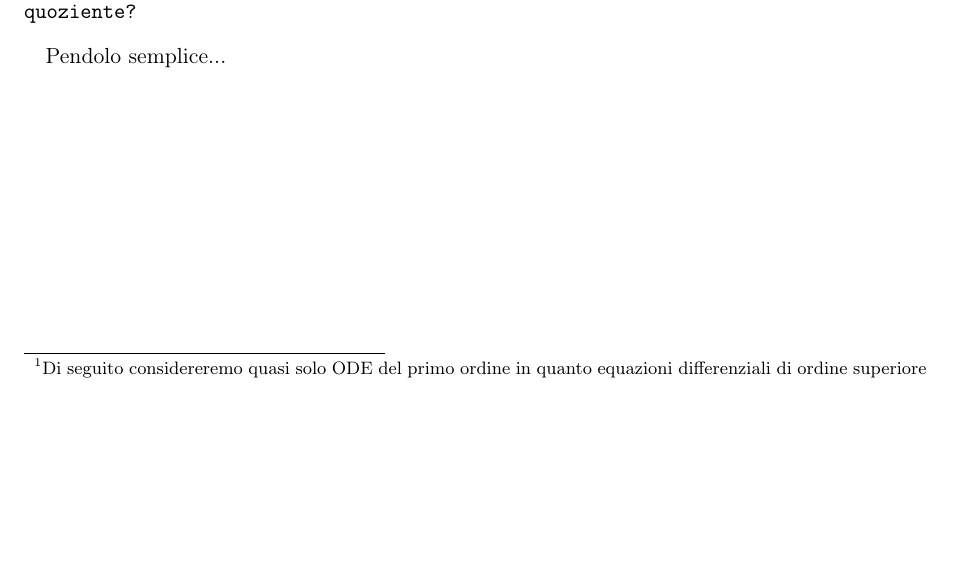
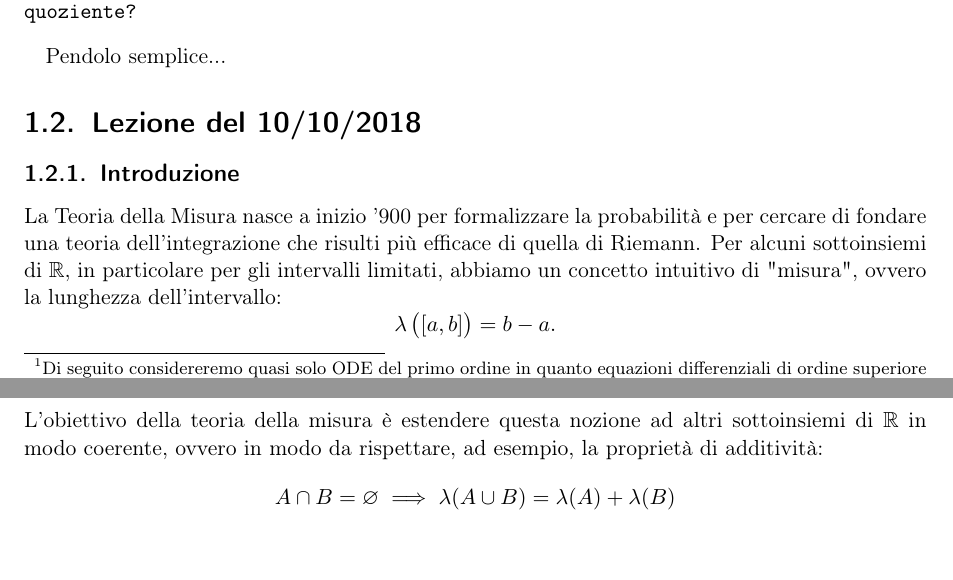
Before and after one commit to SciSNS-2017/Sistemi-Dinamici, a LaTeX book (main.tex, which reads Lezioni/lezione18-10-10.tex): part of page 6 of 8 before the commit and two parts of pages 6 and 7 of 10 after it, the two joined at a grey line, cut so that both start at the same text, the shorter picture padded with empty space. Compiled offline with pdfLaTeX.

Commit message:
Iniziata seconda lezione

```diff
--- /dev/null
+++ b/Lezioni/lezione18-10-10.tex
@@ -0,0 +1,6 @@
+\section{Lezione del 10/10/2018}
+\subsection{Introduzione}
+La Teoria della Misura nasce a inizio '900 per formalizzare la probabilità e per cercare di fondare una teoria dell'integrazione che risulti più efficace di quella di Riemann. Per alcuni sottoinsiemi di $\R$, in particolare per gli intervalli limitati, abbiamo un concetto intuitivo di "misura", ovvero la lunghezza dell'intervallo:
+\[\lambda\left([a,b]\right) = b-a.\]
+L'obiettivo della teoria della misura è estendere questa nozione ad altri sottoinsiemi di $\R$ in modo coerente, ovvero in modo da rispettare, ad esempio, la proprietà di additività:
+\[A \cap B = \emptyset \implies \lambda(A\cup B) = \lambda(A) + \lambda(B)\]
```
Also changed, not shown: main.tex (+1 -0 lines).
